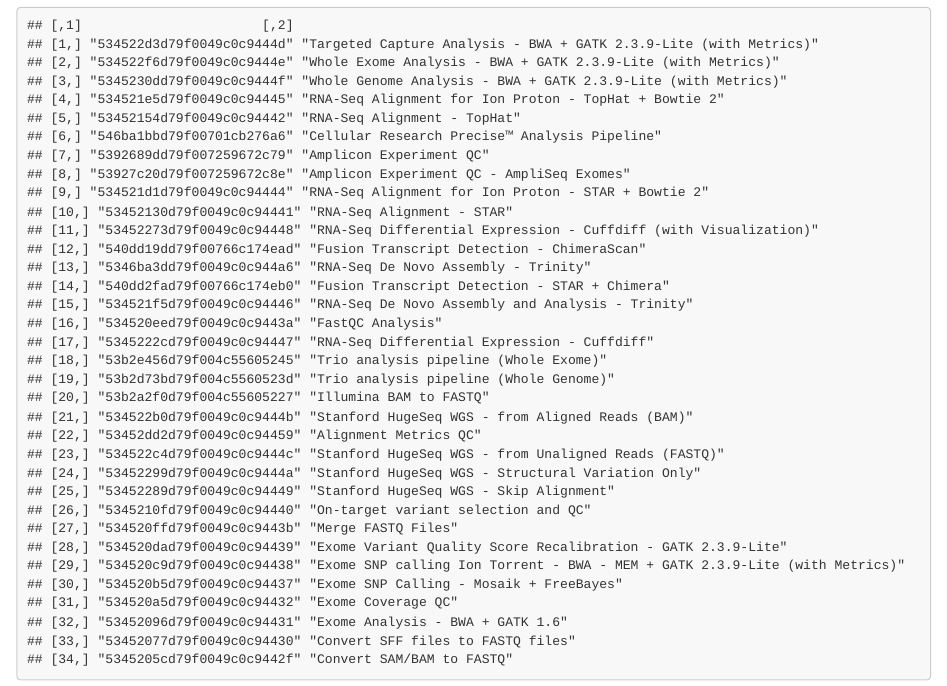
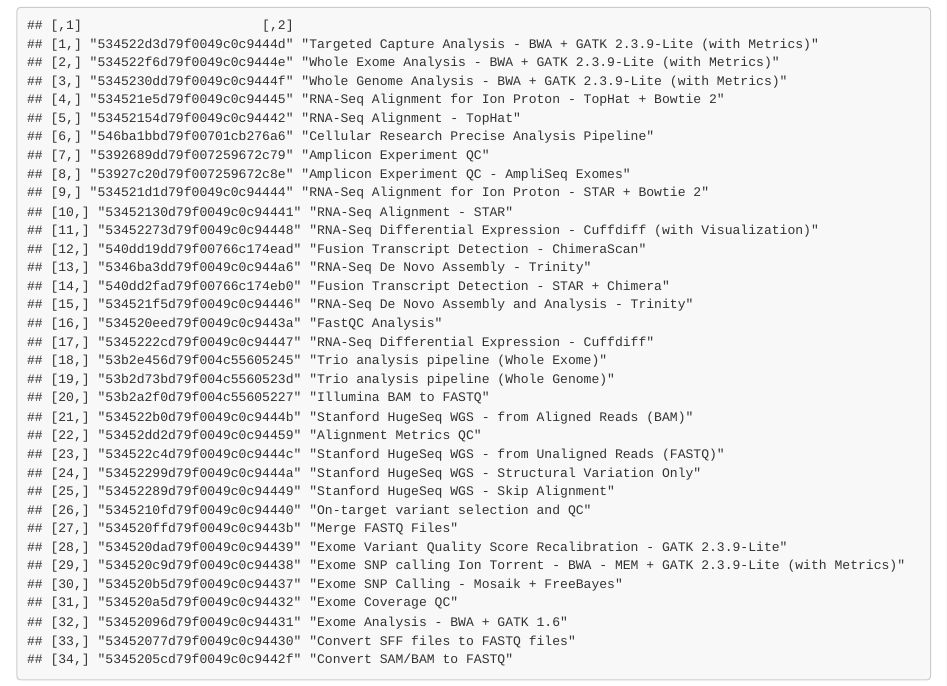
Before and after one commit to seandavi/sbgr, an R Markdown document (vignettes/sbgr.Rmd): the page in a window 1100 px wide, from 4990 px down. Rendered offline with R 4.5, knitr and Pandoc, with nearby package versions; drawn as R Markdown's standard HTML page in place of the format the file asks for; some code elsewhere in the file could not run offline.

Commit message:
update vignette

```diff
--- a/vignettes/sbgr.Rmd
+++ b/vignettes/sbgr.Rmd
@@ -353,7 +353,7 @@
 ## [3,] "5345230dd79f0049c0c9444f" "Whole Genome Analysis - BWA + GATK 2.3.9-Lite (with Metrics)"
 ## [4,] "534521e5d79f0049c0c94445" "RNA-Seq Alignment for Ion Proton - TopHat + Bowtie 2"
 ## [5,] "53452154d79f0049c0c94442" "RNA-Seq Alignment - TopHat"
-## [6,] "546ba1bbd79f00701cb276a6" "Cellular Research Precise™ Analysis Pipeline"
+## [6,] "546ba1bbd79f00701cb276a6" "Cellular Research Precise Analysis Pipeline"
 ## [7,] "5392689dd79f007259672c79" "Amplicon Experiment QC"
 ## [8,] "53927c20d79f007259672c8e" "Amplicon Experiment QC - AmpliSeq Exomes"
 ## [9,] "534521d1d79f0049c0c94444" "RNA-Seq Alignment for Ion Proton - STAR + Bowtie 2"
```
